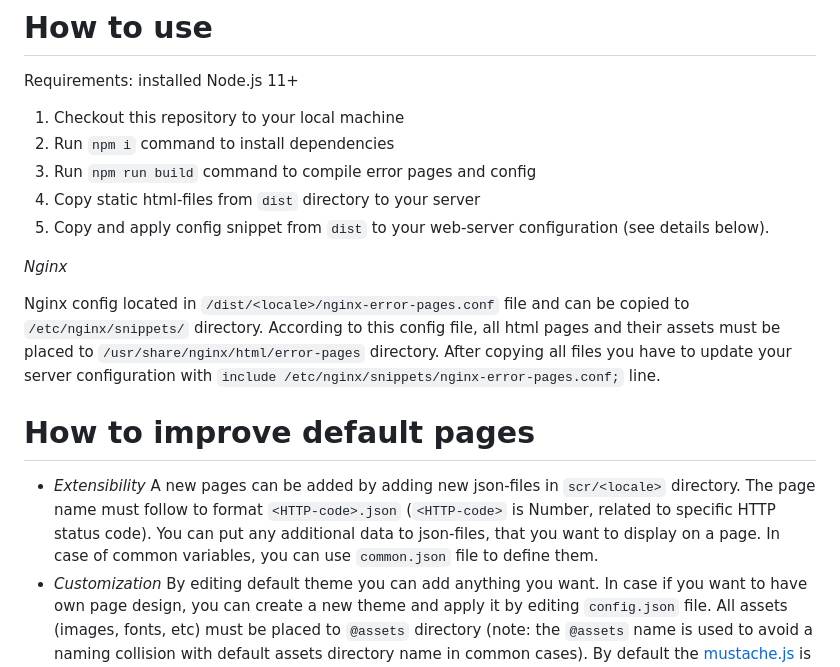
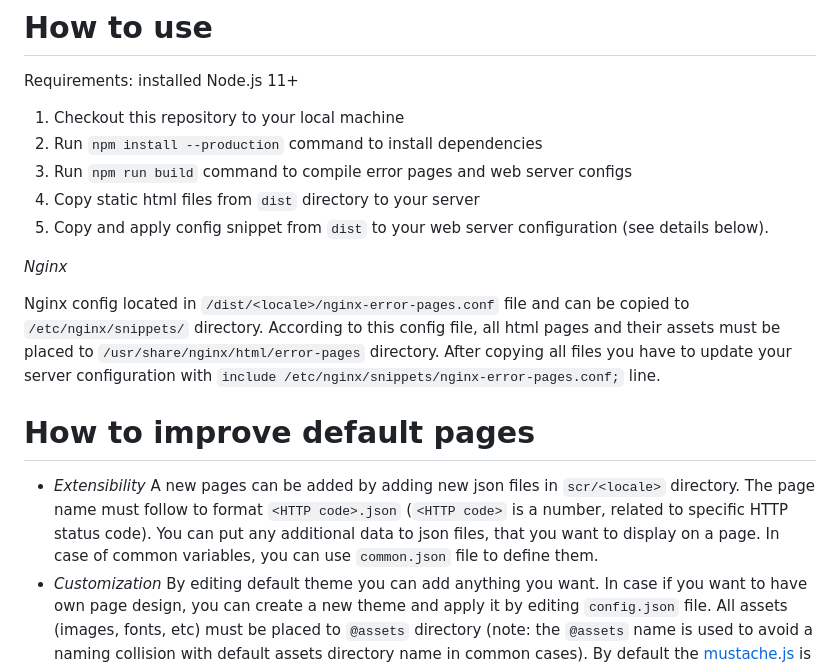
Before and after one commit to sapachev/error-pages, a Markdown page: README.md, the part around the change printed below. Drawn GitHub-style.

Commit message:
docs: update README

```diff
--- a/README.md
+++ b/README.md
@@ -32,10 +32,10 @@ Lightweight tool to create static HTTP Error Pages in minimalistic adaptive and
 Requirements: installed Node.js 11+
 
 1. Checkout this repository to your local machine
-2. Run `npm i` command to install dependencies
-3. Run `npm run build` command to compile error pages and config
-4. Copy static html-files from `dist` directory to your server
-5. Copy and apply config snippet from `dist` to your web-server configuration (see details below).
+2. Run `npm install --production` command to install dependencies
+3. Run `npm run build` command to compile error pages and web server configs
+4. Copy static html files from `dist` directory to your server
+5. Copy and apply config snippet from `dist` to your web server configuration (see details below).
 
 *Nginx*
 
@@ -44,7 +44,7 @@ Nginx config located in `/dist/<locale>/nginx-error-pages.conf` file and can be
 
 # How to improve default pages
 
-* *Extensibility* A new pages can be added by adding new json-files in `scr/<locale>` directory. The page name must follow to format `<HTTP-code>.json` (`<HTTP-code>` is Number, related to specific HTTP status code). You can put any additional data to json-files, that you want to display on a page. In case of common variables, you can use `common.json` file to define them.
+* *Extensibility* A new pages can be added by adding new json files in `scr/<locale>` directory. The page name must follow to format `<HTTP code>.json` (`<HTTP code>` is a number, related to specific HTTP status code). You can put any additional data to json files, that you want to display on a page. In case of common variables, you can use `common.json` file to define them.
 * *Customization* By editing default theme you can add anything you want. In case if you want to have own page design, you can create a new theme and apply it by editing `config.json` file. All assets (images, fonts, etc) must be placed to `@assets` directory (note: the `@assets` name is used to avoid a naming collision with default assets directory name in common cases). By default the [mustache.js](https://www.npmjs.com/package/mustache) is used as a template engine and [Tailwind](https://tailwindcss.com/) as a CSS framework. Entry point of Tailwind styles must be located in `themes/<name>/@assets/css/main.tcss` file. Custom Tailwind theme settings can be added to `theme.tailwind.config.js` file located in a root of theme directory. Also Tailwind can be disabled by editing `tailwind` option in `config.js`.
 * *Localization* If you need to change default text messages, then you can simply edit existing files in`src/<locale>` directory according to your needs. If you want to create your own localization, just simply add new locale directory and create set of source files. After new locale adding, change `locale` property in `config.json` file, located in a root.
 
```
Also changed, not shown: other parts of README.md (+1 -1 lines).
